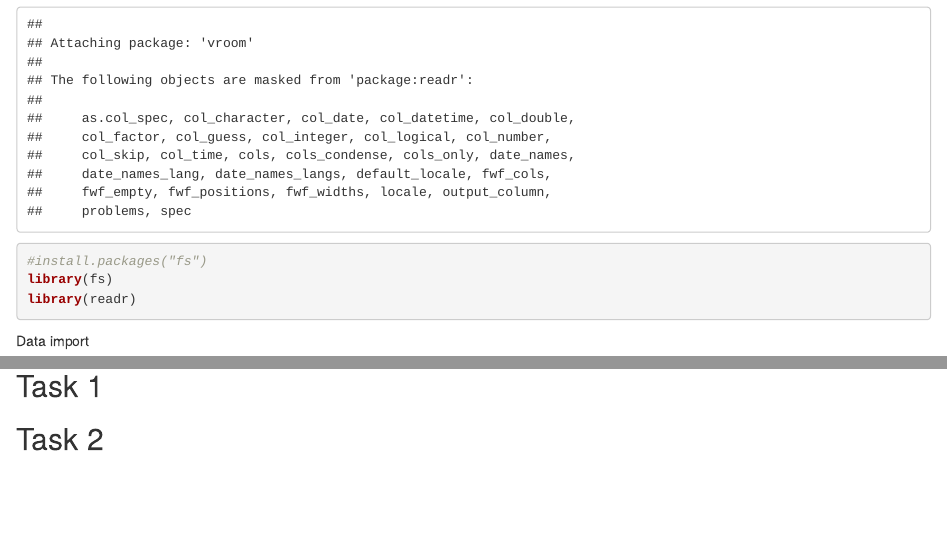
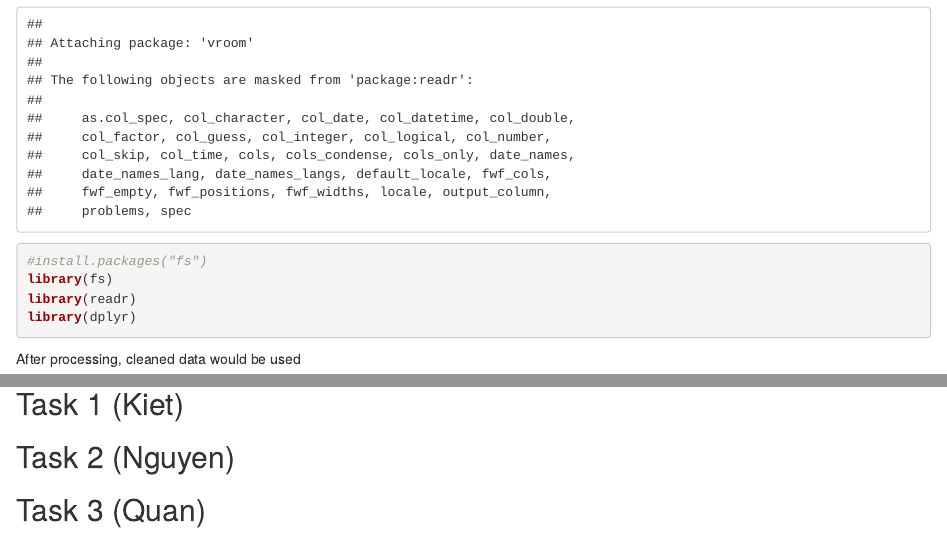
Before and after one commit to khaukhau/COMP4010-Project-2, an R Markdown document (src.Rmd): the page in a window 1100 px wide, from 510 px down, and a second part further down, joined at a grey line. Rendered offline with R 4.5, knitr and Pandoc, with nearby package versions; some code elsewhere in the file could not run offline.

Commit message:
[Tony] Import the clean data and separate space for each member

````diff
--- a/src.Rmd
+++ b/src.Rmd
@@ -14,7 +14,8 @@ library(vroom)
 #install.packages("fs")
 library(fs)
 library(readr)
+library(dplyr)
 ```
 
-Data import
+After processing, cleaned data would be used
 ```{r}
@@ -22,4 +24,6 @@ paygap <- readr::read_csv('https://raw.githubusercontent.com/rfordatascience/tid
 ```
-## Task 1
+## Task 1 (Kiet)
 
-## Task 2
+## Task 2 (Nguyen)
+
+## Task 3 (Quan)
````
Also changed, not shown: src.Rmd (3 more changed lines).
